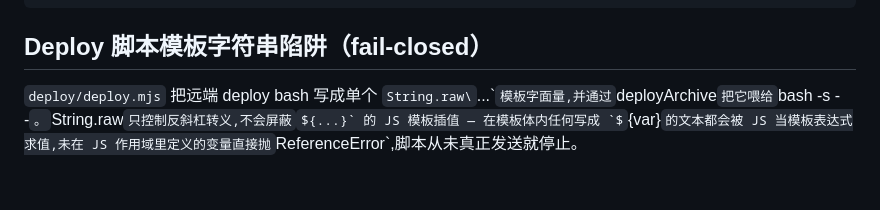
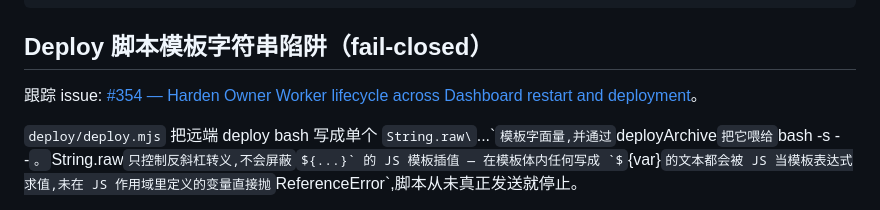
Before and after one commit to younong/hermescopy, a Markdown page: docs/deployment/alicloud.md, the part around the change. GitHub-like rendering; some formulas as TeX source; blank space fills up the shorter version.

Commit message:
docs: cross-reference issue #354 in deploy template pitfall section
PR #355 closed the dashboard-stop-timeout drain-budget work tracked in
#354 but its merge commit never carried the "Closes #354" footer, so
GitHub left the issue OPEN. Add an explicit tracking link at the top of
the relevant docs section so future readers (and the issue tracker)
have a single source of truth that ties the rendered-template failure
mode, the `${"${"}var}` escape, and the regression test back to the
issue that motivated them.

Closes #354

```diff
--- a/docs/deployment/alicloud.md
+++ b/docs/deployment/alicloud.md
@@ -408,6 +408,8 @@ npm run deploy -- --tag v2026.7.4 --keep-releases 3 --dry-run
 
 ## Deploy 脚本模板字符串陷阱（fail-closed）
 
+跟踪 issue: [#354 — Harden Owner Worker lifecycle across Dashboard restart and deployment](https://github.com/younong/hermescopy/issues/354)。
+
 `deploy/deploy.mjs` 把远端 deploy bash 写成单个 `String.raw\`...\`` 模板字面量,并通过 `deployArchive` 把它喂给 `bash -s --`。`String.raw` 只控制反斜杠转义,不会屏蔽 `${...}` 的 JS 模板插值 — 在模板体内任何写成 `${var}` 的文本都会被 JS 当模板表达式求值,未在 JS 作用域里定义的变量直接抛 `ReferenceError`,脚本从未真正发送就停止。
 
 正确写法:和文件中其它位置保持一致,使用 **`${"${"}var}`** —— 内层的 `"${"}` 求值为字符串 `"${"`,外层的 `}` 把它的字面量合在一起,生成 bash 想要的 `${var}` 占位符。同样的逃生在 `case` pattern、`echo`、heredoc、`printf '%s'` 等等任何 bash 占位符都可能存在;一次只写对是不够的,每次新增都要审一行。
```
